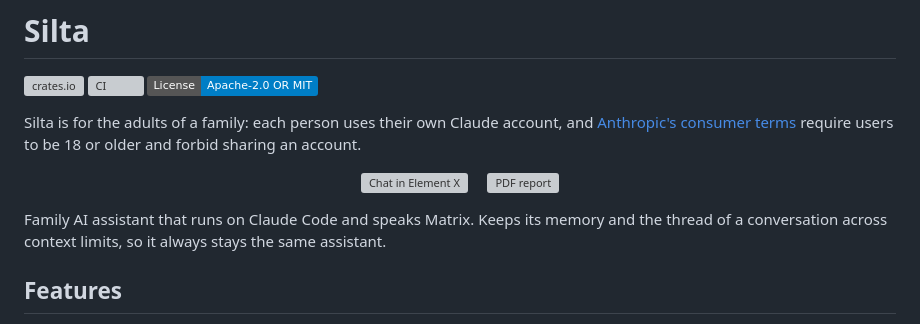
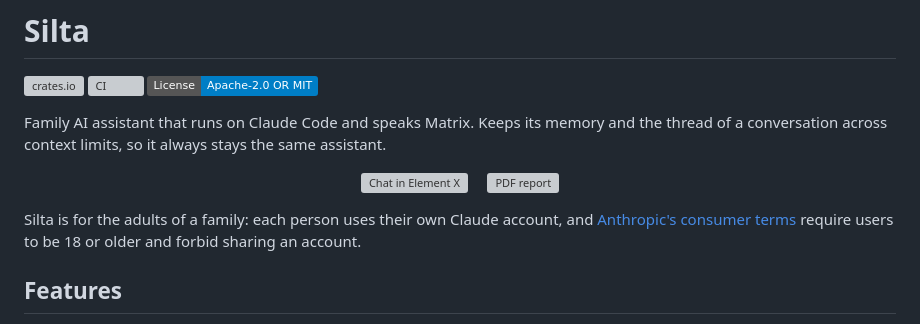
Before and after one commit to dmitry-markin/silta, a Markdown page: README.md, the part around the change. GitHub-like rendering; badges without logos; grey boxes are pictures that could not be loaded.

Commit message:
Fix invalid paste

```diff
--- a/README.md
+++ b/README.md
@@ -2,7 +2,7 @@
 
 [![crates.io](https://img.shields.io/crates/v/silta.svg)](https://crates.io/crates/silta) [![CI](https://github.com/dmitry-markin/silta/actions/workflows/ci.yml/badge.svg)](https://github.com/dmitry-markin/silta/actions/workflows/ci.yml) [![License Apache-2.0 OR MIT](https://img.shields.io/badge/License-Apache--2.0%20OR%20MIT-blue)](#license)
 
-Silta is for the adults of a family: each person uses their own Claude account, and [Anthropic's consumer terms](https://www.anthropic.com/legal/consumer-terms) require users to be 18 or older and forbid sharing an account.
+Family AI assistant that runs on Claude Code and speaks Matrix. Keeps its memory and the thread of a conversation across context limits, so it always stays the same assistant.
 
 <p align="center">
   <img src="docs/images/chat-element-x.webp" width="280" height="363" alt="Chat in Element X">
@@ -10,7 +10,7 @@ Silta is for the adults of a family: each person uses their own Claude account,
   <img src="docs/images/pdf-report-phone.webp" width="280" height="363" alt="PDF report">
 </p>
 
-Family AI assistant that runs on Claude Code and speaks Matrix. Keeps its memory and the thread of a conversation across context limits, so it always stays the same assistant.
+Silta is for the adults of a family: each person uses their own Claude account, and [Anthropic's consumer terms](https://www.anthropic.com/legal/consumer-terms) require users to be 18 or older and forbid sharing an account.
 
 ## Features
 
```
